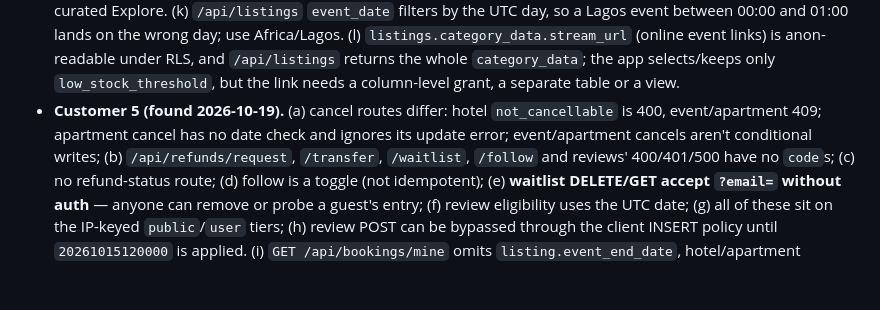
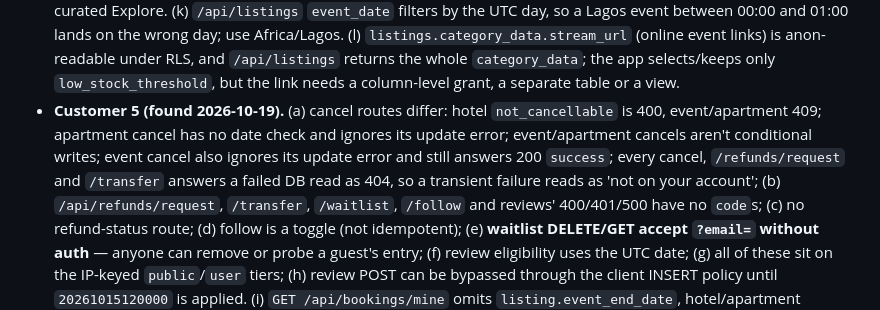
Before and after one commit to bookhushly/mobile, a Markdown page: docs/BACKEND_STATUS.md, the part around the change. Rendered like a GitHub page; blank space fills up the shorter version.

Commit message:
docs(backend-status): event cancel ignores update errors; failed reads answer 404 on cancel, refund and transfer

```diff
--- a/docs/BACKEND_STATUS.md
+++ b/docs/BACKEND_STATUS.md
@@ -227,7 +227,7 @@ Hotel-booking JSON route · apartment booking JSON · my-bookings route · scann
   (k) `/api/listings` `event_date` filters by the UTC day, so a Lagos event between 00:00 and 01:00 lands on the wrong day; use Africa/Lagos.
   (l) `listings.category_data.stream_url` (online event links) is anon-readable under RLS, and `/api/listings` returns the whole `category_data`; the app selects/keeps only `low_stock_threshold`, but the link needs a column-level grant, a separate table or a view.
 - **Customer 5 (found 2026-10-19).**
-  (a) cancel routes differ: hotel `not_cancellable` is 400, event/apartment 409; apartment cancel has no date check and ignores its update error; event/apartment cancels aren't conditional writes;
+  (a) cancel routes differ: hotel `not_cancellable` is 400, event/apartment 409; apartment cancel has no date check and ignores its update error; event/apartment cancels aren't conditional writes; event cancel also ignores its update error and still answers 200 `success`; every cancel, `/refunds/request` and `/transfer` answers a failed DB read as 404, so a transient failure reads as 'not on your account';
   (b) `/api/refunds/request`, `/transfer`, `/waitlist`, `/follow` and reviews' 400/401/500 have no `code`s;
   (c) no refund-status route;
   (d) follow is a toggle (not idempotent);
```
